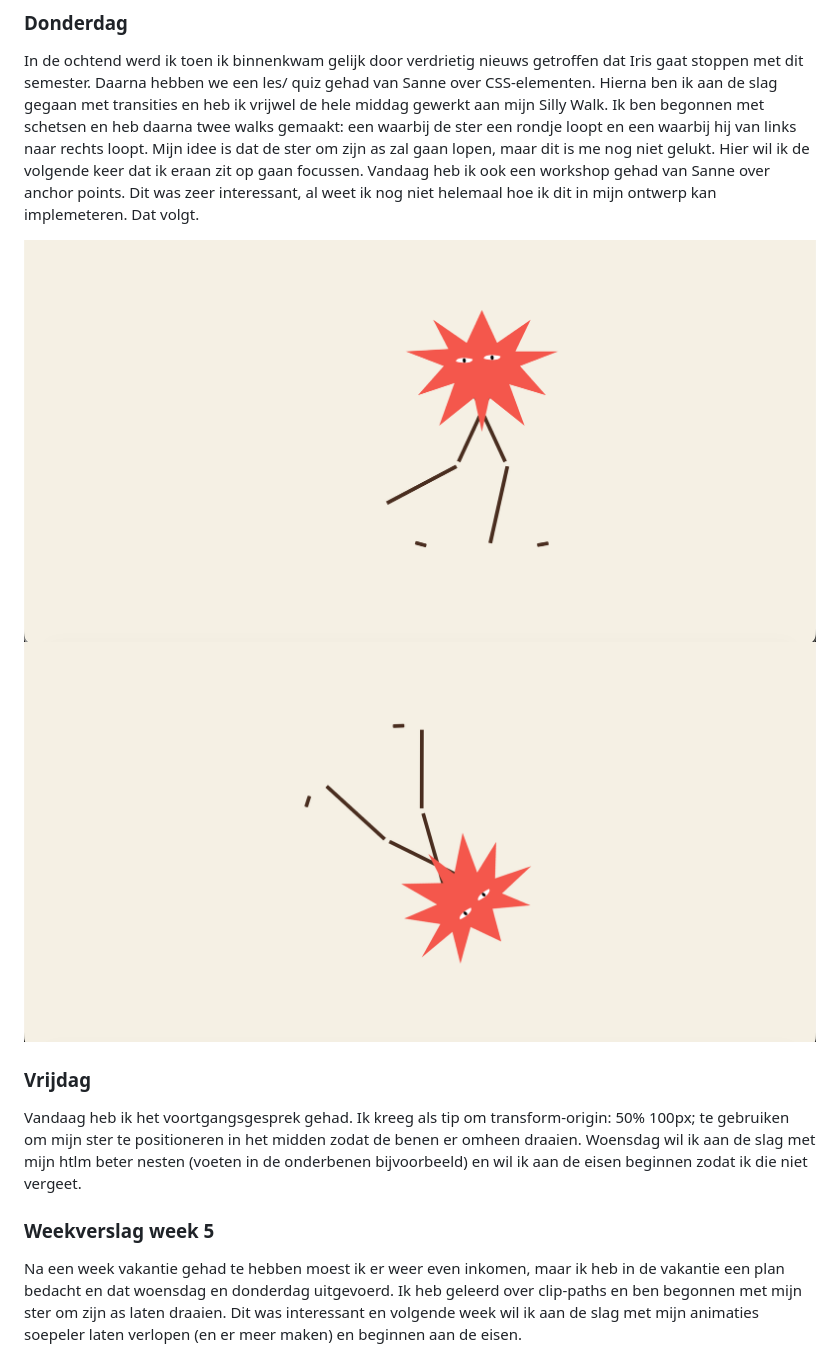
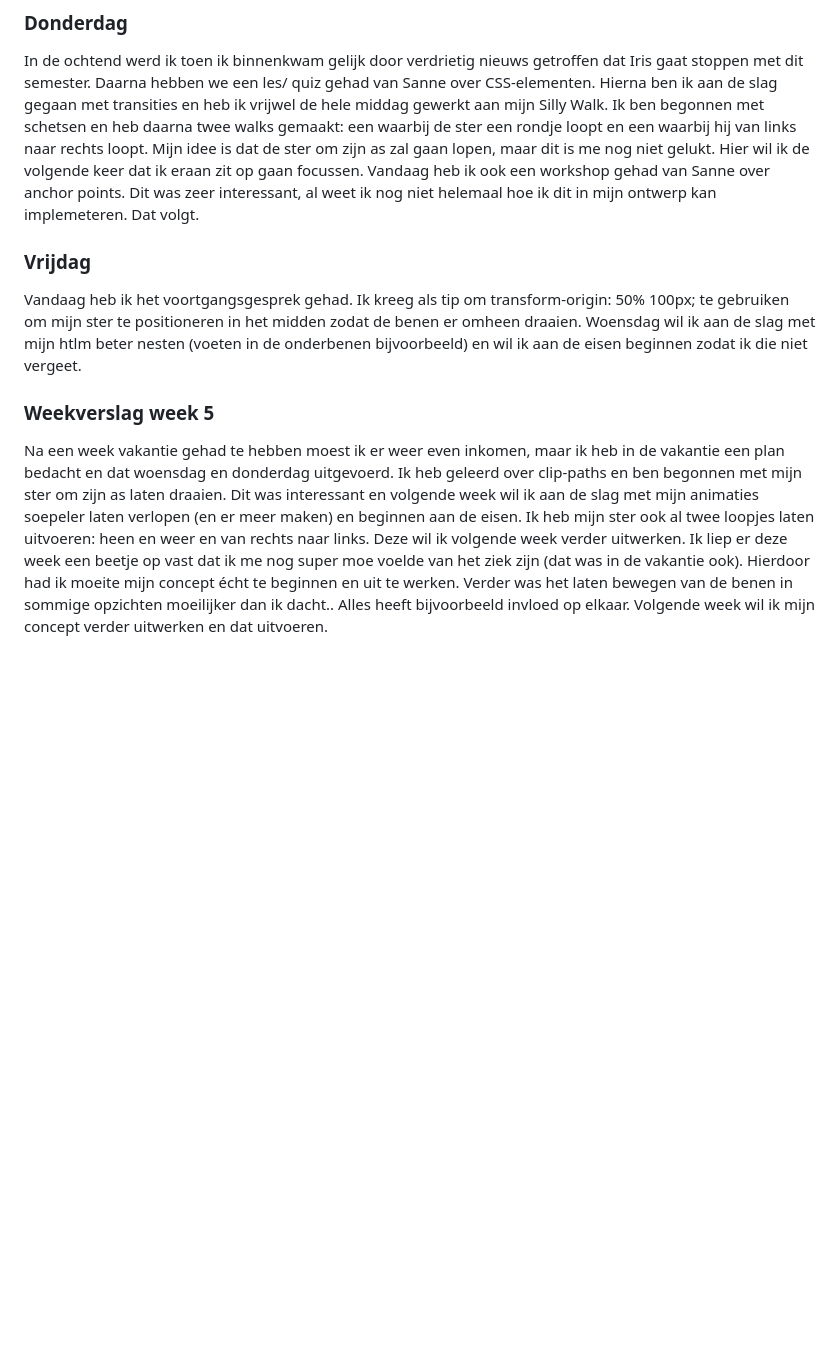
Before and after one commit to selavanvreeswijk/css-to-the-rescue, a Markdown page: readme.md, the part around one of its changes. Drawn GitHub-style; folded sections open; blank space fills up the shorter version.

```diff
--- a/readme.md
+++ b/readme.md
@@ -33,13 +29,10 @@ In de ochtend hadden we als Weekly Nerd Nils Binder. Dit was een interessante pr
 
 ### Donderdag
 In de ochtend werd ik toen ik binnenkwam gelijk door verdrietig nieuws getroffen dat Iris gaat stoppen met dit semester. Daarna hebben we een les/ quiz gehad van Sanne over CSS-elementen. Hierna ben ik aan de slag gegaan met transities en heb ik vrijwel de hele middag gewerkt aan mijn Silly Walk. Ik ben begonnen met schetsen en heb daarna twee walks gemaakt: een waarbij de ster een rondje loopt en een waarbij hij van links naar rechts loopt. Mijn idee is dat de ster om zijn as zal gaan lopen, maar dit is me nog niet gelukt. Hier wil ik de volgende keer dat ik eraan zit op gaan focussen. Vandaag heb ik ook een workshop gehad van Sanne over anchor points. Dit was zeer interessant, al weet ik nog niet helemaal hoe ik dit in mijn ontwerp kan implemeteren. Dat volgt.
-
-![screenshot huidig werk](/images/prototype-5.png)
-![screenshot huidig werk](/images/prototype-4.png)
 
 ### Vrijdag
 Vandaag heb ik het voortgangsgesprek gehad. Ik kreeg als tip om transform-origin: 50% 100px; te gebruiken om mijn ster te positioneren in het midden zodat de benen er omheen draaien. Woensdag wil ik aan de slag met mijn htlm beter nesten (voeten in de onderbenen bijvoorbeeld) en wil ik aan de eisen beginnen zodat ik die niet vergeet.
 
 ### Weekverslag week 5
-Na een week vakantie gehad te hebben moest ik er weer even inkomen, maar ik heb in de vakantie een plan bedacht en dat woensdag en donderdag uitgevoerd. Ik heb geleerd over clip-paths en ben begonnen met mijn ster om zijn as laten draaien. Dit was interessant en volgende week wil ik aan de slag met mijn animaties soepeler laten verlopen (en er meer maken) en beginnen aan de eisen.
+Na een week vakantie gehad te hebben moest ik er weer even inkomen, maar ik heb in de vakantie een plan bedacht en dat woensdag en donderdag uitgevoerd. Ik heb geleerd over clip-paths en ben begonnen met mijn ster om zijn as laten draaien. Dit was interessant en volgende week wil ik aan de slag met mijn animaties soepeler laten verlopen (en er meer maken) en beginnen aan de eisen. Ik heb mijn ster ook al twee loopjes laten uitvoeren: heen en weer en van rechts naar links. Deze wil ik volgende week verder uitwerken. Ik liep er deze week een beetje op vast dat ik me nog super moe voelde van het ziek zijn (dat was in de vakantie ook). Hierdoor had ik moeite mijn concept écht te beginnen en uit te werken. Verder was het laten bewegen van de benen in sommige opzichten moeilijker dan ik dacht.. Alles heeft bijvoorbeeld invloed op elkaar. Volgende week wil ik mijn concept verder uitwerken en dat uitvoeren.
 
```
Also changed, not shown: other parts of readme.md (+38 -28 lines).
